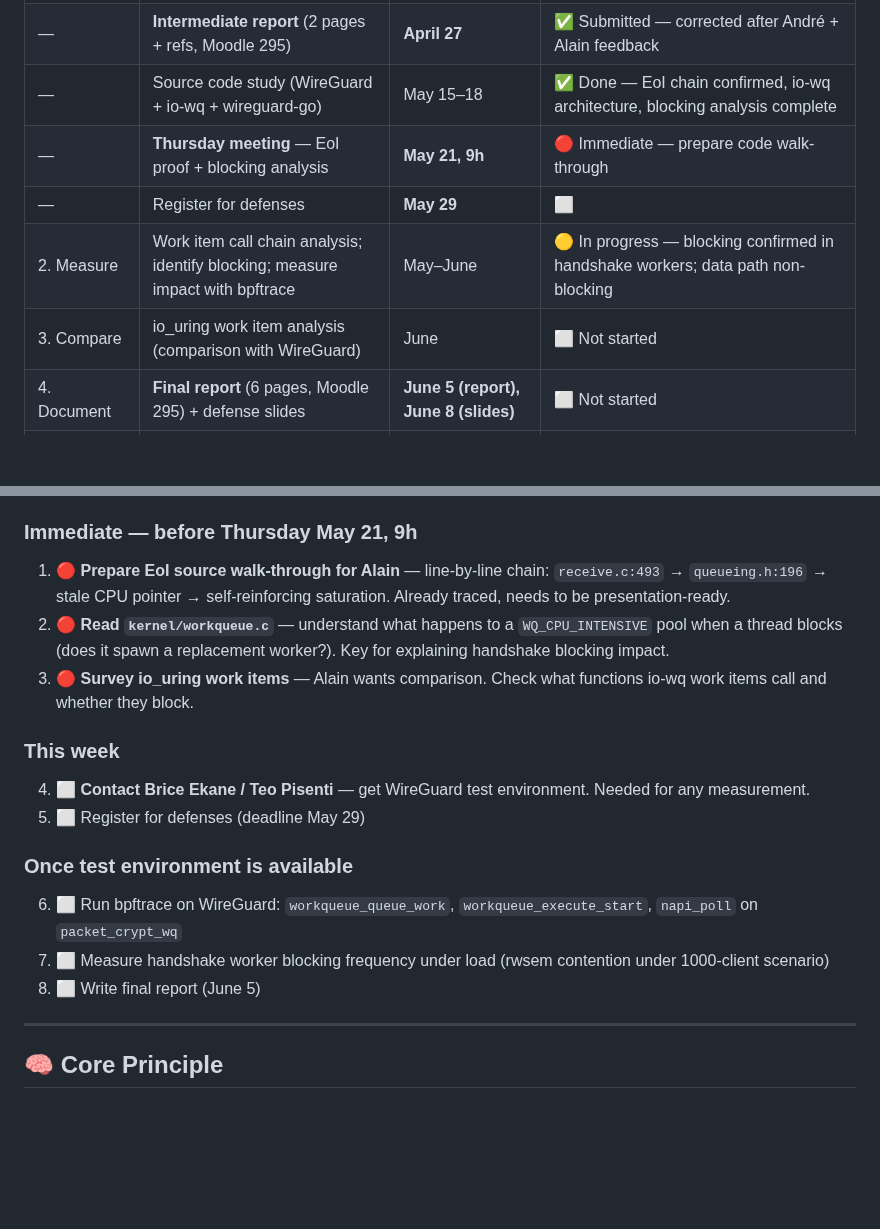
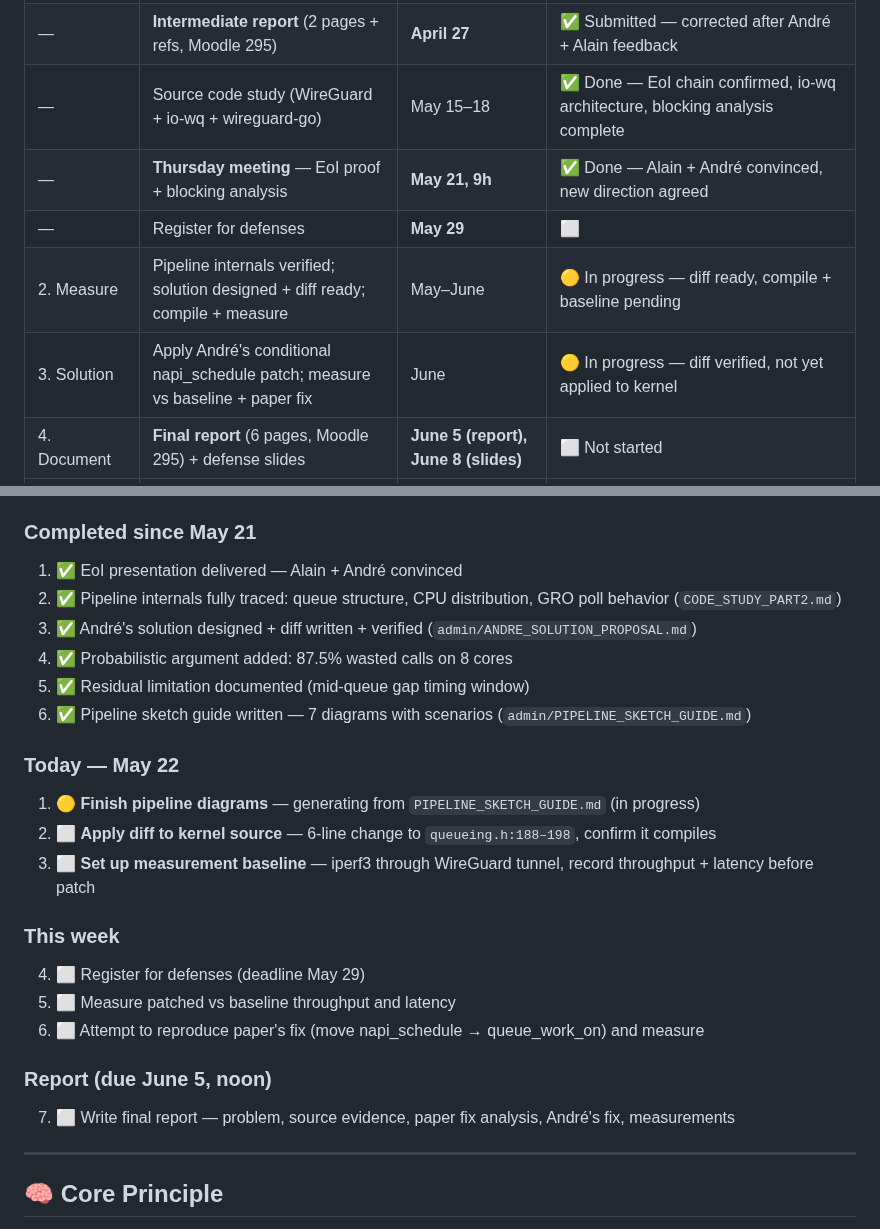
Before and after one commit to AnasAEA/wireguard-receive-path, a Markdown page: INTERNSHIP_TRACKER.md, 2 parts joined by grey strips. GitHub-like rendering; blank space fills up the shorter version.

Commit message:
Update INTERNSHIP_TRACKER — May 22 status, remove duplicate admin/TRACKER.md

```diff
--- a/INTERNSHIP_TRACKER.md
+++ b/INTERNSHIP_TRACKER.md
@@ -64,10 +64,10 @@ Agreed with Alain and André in the May 18 meeting. Concrete steps:
 | — | **TWS report** (2 pages incl. refs, Moodle 348) | **April 14** | ✅ Submitted |
 | — | **Intermediate report** (2 pages + refs, Moodle 295) | **April 27** | ✅ Submitted — corrected after André + Alain feedback |
 | — | Source code study (WireGuard + io-wq + wireguard-go) | May 15–18 | ✅ Done — EoI chain confirmed, io-wq architecture, blocking analysis complete |
-| — | **Thursday meeting** — EoI proof + blocking analysis | **May 21, 9h** | 🔴 Immediate — prepare code walk-through |
+| — | **Thursday meeting** — EoI proof + blocking analysis | **May 21, 9h** | ✅ Done — Alain + André convinced, new direction agreed |
 | — | Register for defenses | **May 29** | ⬜ |
-| 2. Measure | Work item call chain analysis; identify blocking; measure impact with bpftrace | May–June | 🟡 In progress — blocking confirmed in handshake workers; data path non-blocking |
-| 3. Compare | io_uring work item analysis (comparison with WireGuard) | June | ⬜ Not started |
+| 2. Measure | Pipeline internals verified; solution designed + diff ready; compile + measure | May–June | 🟡 In progress — diff ready, compile + baseline pending |
+| 3. Solution | Apply André's conditional napi_schedule patch; measure vs baseline + paper fix | June | 🟡 In progress — diff verified, not yet applied to kernel |
 | 4. Document | **Final report** (6 pages, Moodle 295) + defense slides | **June 5 (report), June 8 (slides)** | ⬜ Not started |
 | — | **Defenses** | **June 9–12** (F115 or F117, check ADE) | ⬜ |
 
@@ -635,19 +635,26 @@ Internship-Io-uring/
 14. ✅ 2-minute madness presentation delivered
 15. ✅ Created ALAIN_PRESENTATION_PLAN.md and CODE_STUDY_PLAN.md for full-time phase
 
-### Immediate — before Thursday May 21, 9h
-1. 🔴 **Prepare EoI source walk-through for Alain** — line-by-line chain: `receive.c:493` → `queueing.h:196` → stale CPU pointer → self-reinforcing saturation. Already traced, needs to be presentation-ready.
-2. 🔴 **Read `kernel/workqueue.c`** — understand what happens to a `WQ_CPU_INTENSIVE` pool when a thread blocks (does it spawn a replacement worker?). Key for explaining handshake blocking impact.
-3. 🔴 **Survey io_uring work items** — Alain wants comparison. Check what functions io-wq work items call and whether they block.
+### Completed since May 21
+1. ✅ EoI presentation delivered — Alain + André convinced
+2. ✅ Pipeline internals fully traced: queue structure, CPU distribution, GRO poll behavior (`CODE_STUDY_PART2.md`)
+3. ✅ André's solution designed + diff written + verified (`admin/ANDRE_SOLUTION_PROPOSAL.md`)
+4. ✅ Probabilistic argument added: 87.5% wasted calls on 8 cores
+5. ✅ Residual limitation documented (mid-queue gap timing window)
+6. ✅ Pipeline sketch guide written — 7 diagrams with scenarios (`admin/PIPELINE_SKETCH_GUIDE.md`)
+
+### Today — May 22
+1. 🟡 **Finish pipeline diagrams** — generating from `PIPELINE_SKETCH_GUIDE.md` (in progress)
+2. ⬜ **Apply diff to kernel source** — 6-line change to `queueing.h:188–198`, confirm it compiles
+3. ⬜ **Set up measurement baseline** — iperf3 through WireGuard tunnel, record throughput + latency before patch
 
 ### This week
-4. ⬜ **Contact Brice Ekane / Teo Pisenti** — get WireGuard test environment. Needed for any measurement.
-5. ⬜ Register for defenses (deadline May 29)
+4. ⬜ Register for defenses (deadline May 29)
+5. ⬜ Measure patched vs baseline throughput and latency
+6. ⬜ Attempt to reproduce paper's fix (move napi_schedule → queue_work_on) and measure
 
-### Once test environment is available
-6. ⬜ Run bpftrace on WireGuard: `workqueue_queue_work`, `workqueue_execute_start`, `napi_poll` on `packet_crypt_wq`
-7. ⬜ Measure handshake worker blocking frequency under load (rwsem contention under 1000-client scenario)
-8. ⬜ Write final report (June 5)
+### Report (due June 5, noon)
+7. ⬜ Write final report — problem, source evidence, paper fix analysis, André's fix, measurements
 
 ---
 
```
Also changed, not shown: other parts of INTERNSHIP_TRACKER.md (+1 -1 lines), admin/TRACKER.md (deleted, +0 -97 lines).
